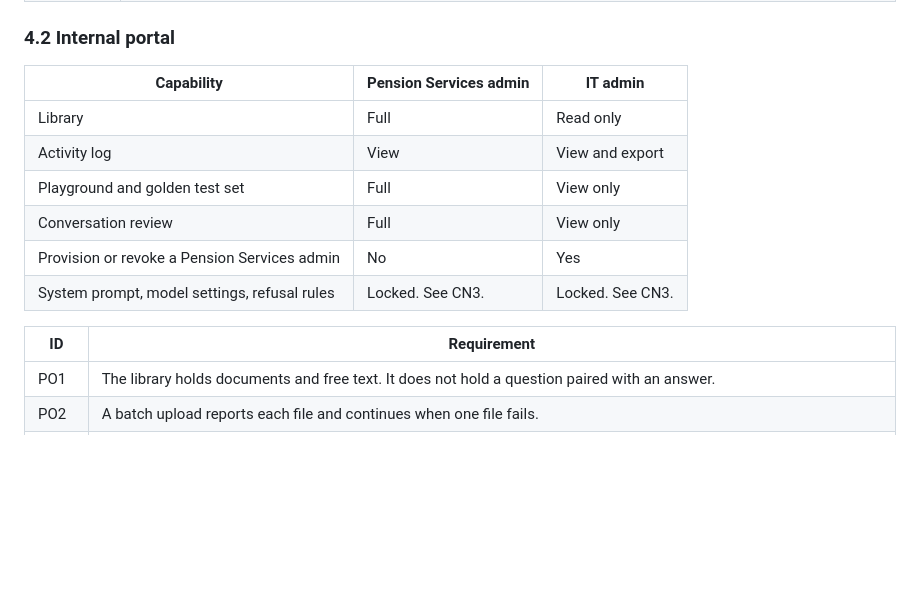
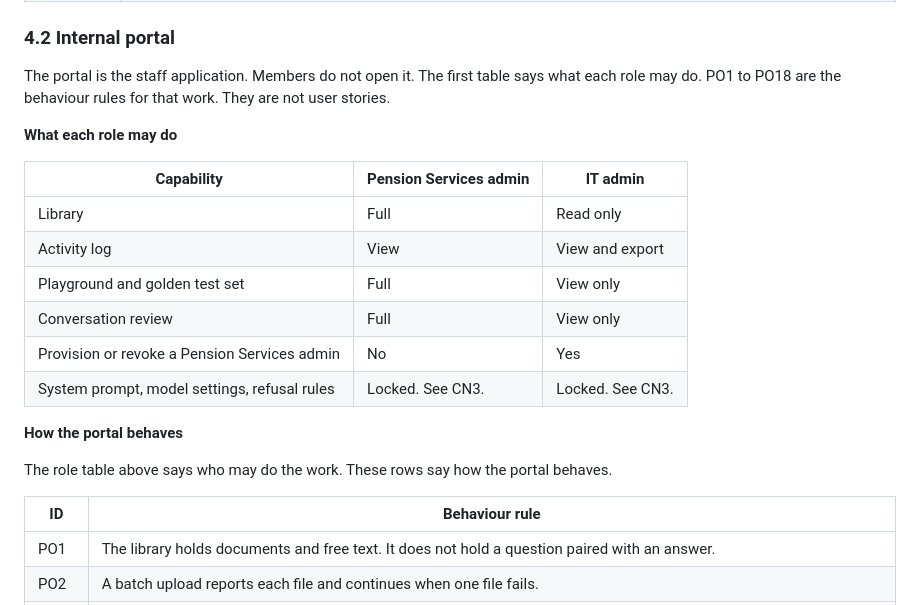
Before and after one commit to jensen-mz/bocipt-consultation, a Markdown page: functional-spec.md, the part around the change. Drawn GitHub-style; blank space fills up the shorter version.

Commit message:
Say what each internal portal table is for.
The role table states what Pension Services and IT may do. PO1 to PO18 are the behaviour rules for that work.

Co-authored-by: Jensen <jensen-mz@users.noreply.github.com>

```diff
--- a/functional-spec.md
+++ b/functional-spec.md
@@ -123,6 +123,10 @@ Section 1, above, is the only place that states what a reply may contain. CH1 to
 
 ### 4.2 Internal portal
 
+The portal is the staff application. Members do not open it. The first table says what each role may do. PO1 to PO18 are the behaviour rules for that work. They are not user stories.
+
+**What each role may do**
+
 | Capability | Pension Services admin | IT admin |
 | --- | --- | --- |
 | Library | Full | Read only |
@@ -132,7 +136,11 @@ Section 1, above, is the only place that states what a reply may contain. CH1 to
 | Provision or revoke a Pension Services admin | No | Yes |
 | System prompt, model settings, refusal rules | Locked. See CN3. | Locked. See CN3. |
 
-| ID | Requirement |
+**How the portal behaves**
+
+The role table above says who may do the work. These rows say how the portal behaves.
+
+| ID | Behaviour rule |
 | --- | --- |
 | PO1 | The library holds documents and free text. It does not hold a question paired with an answer. |
 | PO2 | A batch upload reports each file and continues when one file fails. |
```
